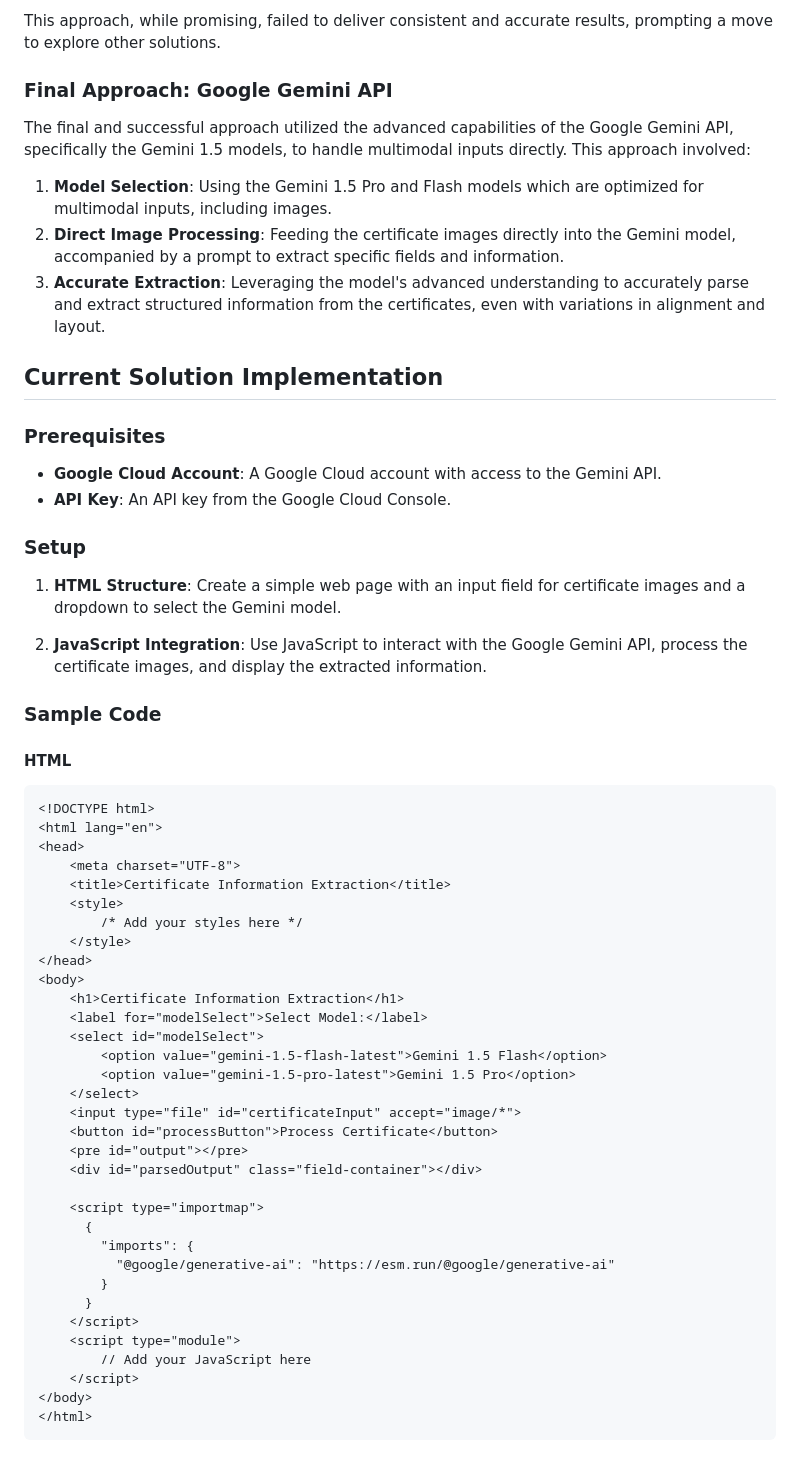
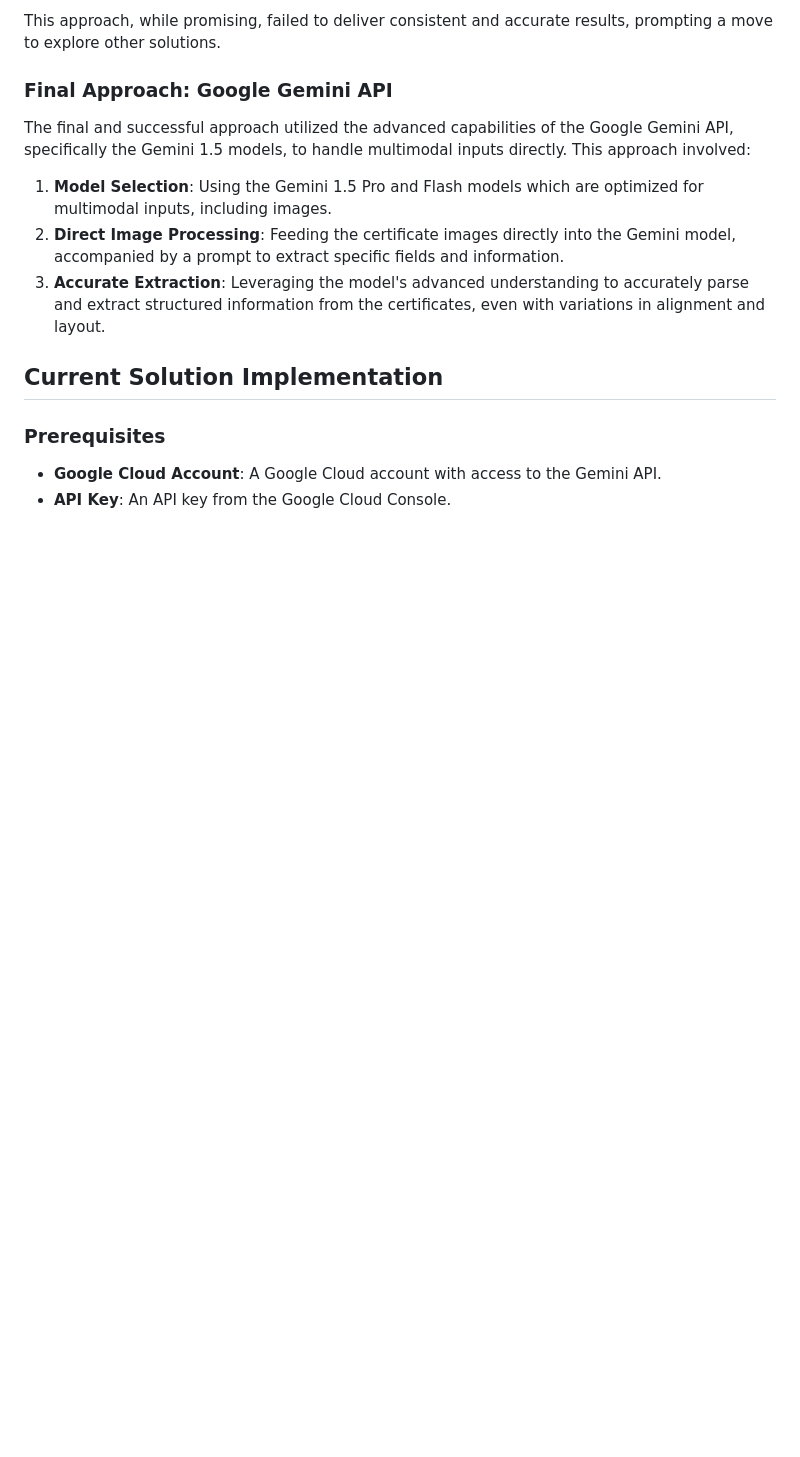
Before and after one commit to AymanYouss/image-processing-input-comparator-leyton, a Markdown page: README.md, the part around the change printed below. Rendered like a GitHub page; blank space fills up the shorter version.

````diff
--- a/README.md
+++ b/README.md
@@ -50,50 +50,3 @@ The final and successful approach utilized the advanced capabilities of the Goog
 
 - **Google Cloud Account**: A Google Cloud account with access to the Gemini API.
 - **API Key**: An API key from the Google Cloud Console.
-
-### Setup
-
-1. **HTML Structure**: Create a simple web page with an input field for certificate images and a dropdown to select the Gemini model.
-
-2. **JavaScript Integration**: Use JavaScript to interact with the Google Gemini API, process the certificate images, and display the extracted information.
-
-### Sample Code
-
-#### HTML
-
-```html
-<!DOCTYPE html>
-<html lang="en">
-<head>
-    <meta charset="UTF-8">
-    <title>Certificate Information Extraction</title>
-    <style>
-        /* Add your styles here */
-    </style>
-</head>
-<body>
-    <h1>Certificate Information Extraction</h1>
-    <label for="modelSelect">Select Model:</label>
-    <select id="modelSelect">
-        <option value="gemini-1.5-flash-latest">Gemini 1.5 Flash</option>
-        <option value="gemini-1.5-pro-latest">Gemini 1.5 Pro</option>
-    </select>
-    <input type="file" id="certificateInput" accept="image/*">
-    <button id="processButton">Process Certificate</button>
-    <pre id="output"></pre>
-    <div id="parsedOutput" class="field-container"></div>
-
-    <script type="importmap">
-      {
-        "imports": {
-          "@google/generative-ai": "https://esm.run/@google/generative-ai"
-        }
-      }
-    </script>
-    <script type="module">
-        // Add your JavaScript here
-    </script>
-</body>
-</html>
-```
-
````
Also changed, not shown: other parts of README.md (+0 -74 lines).
